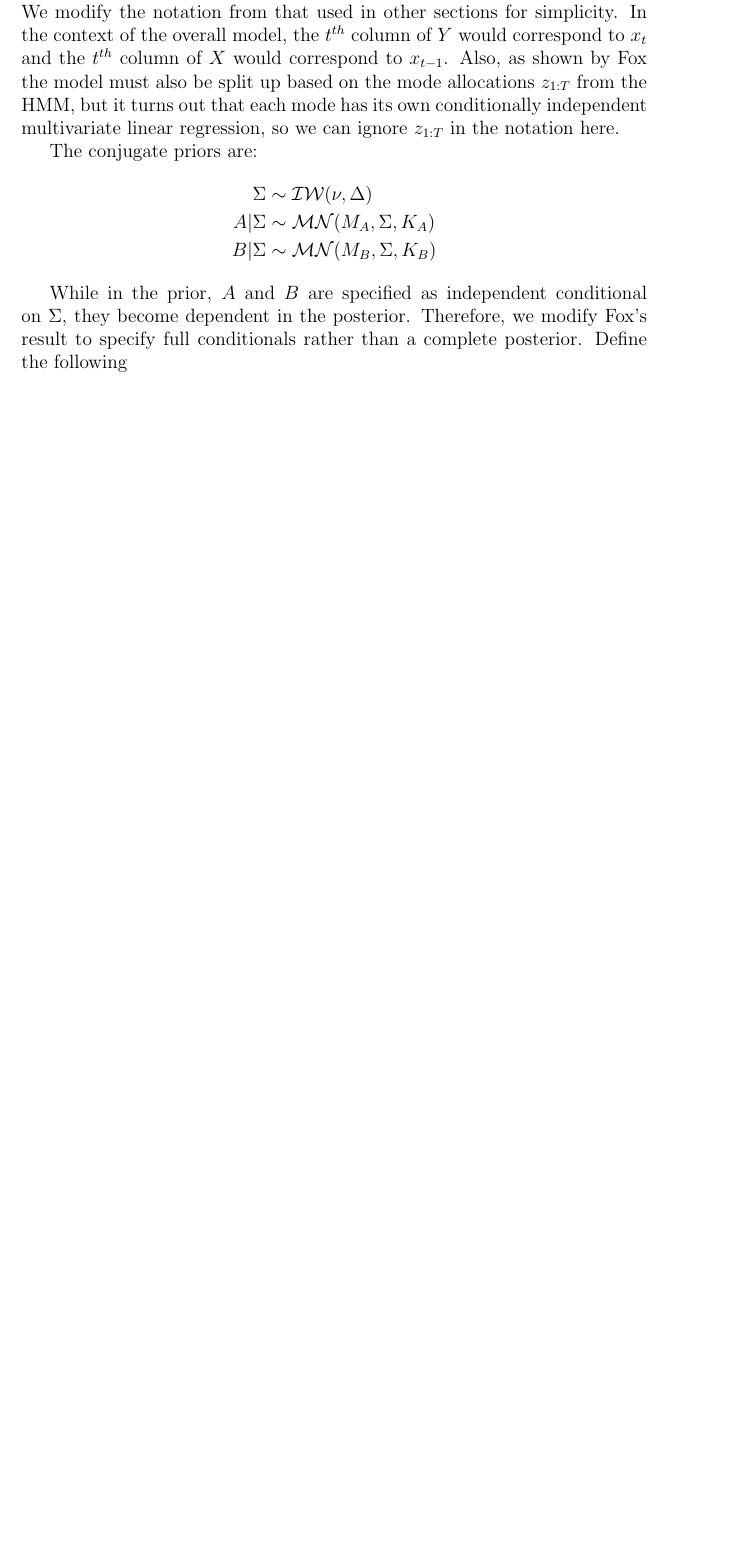
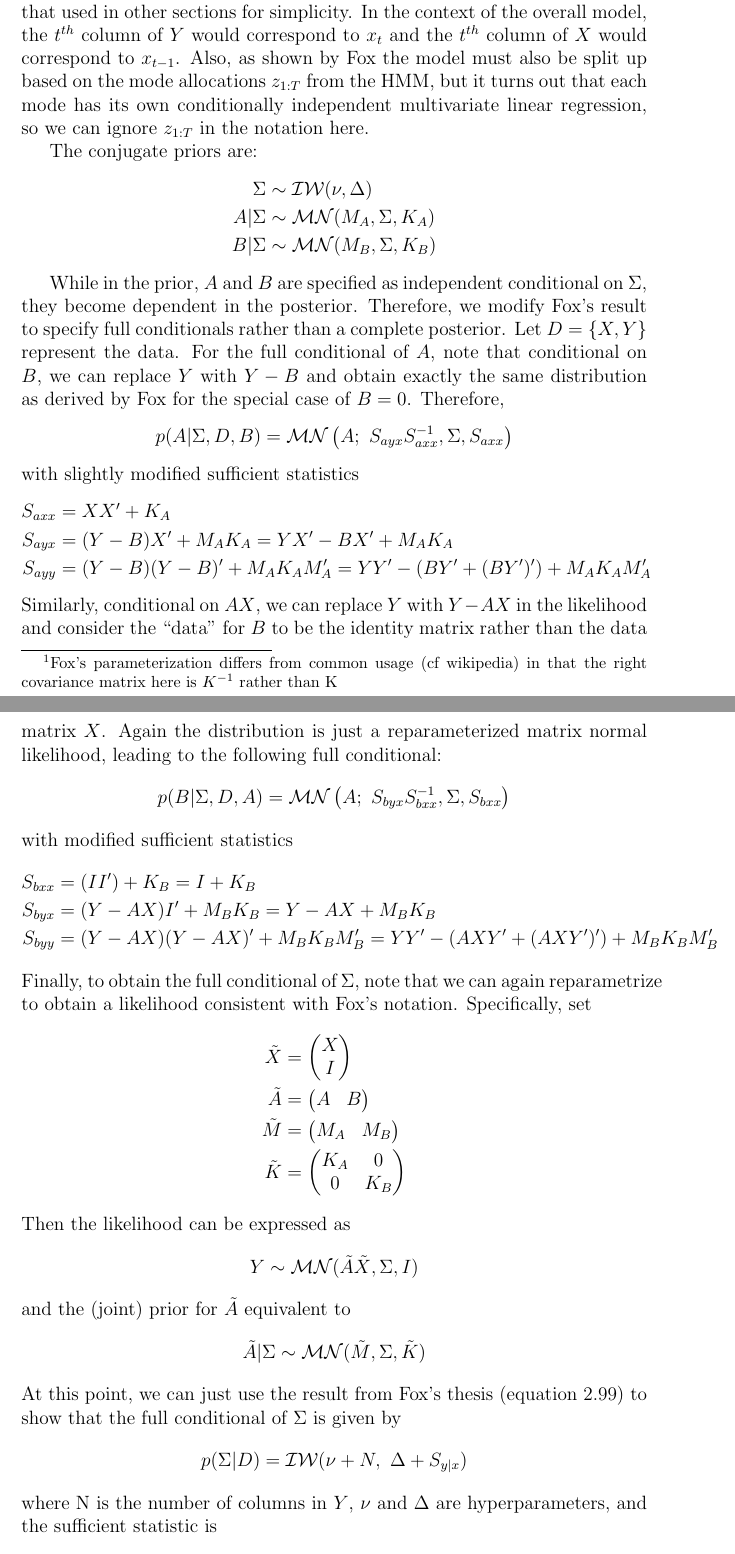
Before and after one commit to willtownes/mit6882, a LaTeX document (will/LDS_block_sampler.tex): part of page 6 of 6 before the commit and two parts of pages 6 and 7 of 8 after it, the two joined at a grey line, cut so that both start at the same text, the shorter picture padded with empty space. Compiled offline with pdfLaTeX.

Commit message:
theory for matrix normal sampling

```diff
--- a/will/LDS_block_sampler.tex
+++ b/will/LDS_block_sampler.tex
@@ -131,7 +131,7 @@ After some algebra, this yields the following distribution for sampling:
 
 Up to this point, we have assumed known dynamical parameters $A_t$, $\Sigma_t$, $B$, $C$, and $R$ and used these to sample from the state sequence $x_{1:T}$. We now reverse this procedure to sample from the dynamical parameters conditional on a state sequence. Throughout, we are conditioning on a fixed mode sequence $z_{1:T}$ which is sampled from the sticky HDP-HMM procedure. We continue to assume $C$ is fixed (for identifiability). Conditional on a known sequence of states computed by the Kalman smoother/sampler procedure, $A_t,\Sigma_t$ are independent of $R$. Focusing on $A_t$,$\Sigma_t$, Fox shows in thesis section 2.4.4 that the likelihood is that of a multivariate linear regression:
 \[Y\sim\mathcal{MN}(AX+B,\Sigma,I)\]
-This is a more general model than that presented by Fox, who sets $B=\mathbf{0}$. We modify the notation from that used in other sections for simplicity. In the context of the overall model, the $t^{th}$ column of $Y$ would correspond to $x_{t}$ and the $t^{th}$ column of $X$ would correspond to $x_{t-1}$. Also, as shown by Fox the model must also be split up based on the mode allocations $z_{1:T}$ from the HMM, but it turns out that each mode has its own conditionally independent multivariate linear regression, so we can ignore $z_{1:T}$ in the notation here.
+The likelihood is that of a matrix normal distribution. If $Y\sim\mathcal{MN}(M,V,K)$ then $M$ is the mean parameter, $V$ is the row covariance parameter and $K^{-1}$ is the column covariance parameter\footnote{Fox's parameterization differs from common usage (cf wikipedia) in that the right covariance matrix here is $K^{-1}$ rather than K}. Our likelihood is a more general model than that presented by Fox, who sets $B=\mathbf{0}$. We modify the notation from that used in other sections for simplicity. In the context of the overall model, the $t^{th}$ column of $Y$ would correspond to $x_{t}$ and the $t^{th}$ column of $X$ would correspond to $x_{t-1}$. Also, as shown by Fox the model must also be split up based on the mode allocations $z_{1:T}$ from the HMM, but it turns out that each mode has its own conditionally independent multivariate linear regression, so we can ignore $z_{1:T}$ in the notation here.
 
 The conjugate priors are:
 \begin{align*}
@@ -140,4 +140,37 @@ A|\Sigma&\sim\mathcal{MN}(M_A,\Sigma,K_A)\\
 B|\Sigma&\sim\mathcal{MN}(M_B,\Sigma,K_B)
 \end{align*}
 
-While in the prior, $A$ and $B$ are specified as independent conditional on $\Sigma$, they become dependent in the posterior. Therefore, we modify Fox's result to specify full conditionals rather than a complete posterior. Define the following
+While in the prior, $A$ and $B$ are specified as independent conditional on $\Sigma$, they become dependent in the posterior. Therefore, we modify Fox's result to specify full conditionals rather than a complete posterior. Let $D=\{X,Y\}$ represent the data. For the full conditional of $A$, note that conditional on $B$, we can replace $Y$ with $Y-B$ and obtain exactly the same distribution as derived by Fox for the special case of $B=0$. Therefore,
+\[p(A|\Sigma,D,B)=\mathcal{MN}\left(A;~S_{ayx}S^{-1}_{axx},\Sigma,S_{axx}\right)\]
+with slightly modified sufficient statistics
+\begin{align*}
+S_{axx} &= XX'+K_A\\
+S_{ayx} &= (Y-B)X'+M_A K_A = YX'-BX'+M_A K_A\\
+S_{ayy} &= (Y-B)(Y-B)'+M_A K_A M_A' = YY'-\left(BY'+(BY')'\right)+M_A K_A M_A'
+\end{align*}
+Similarly, conditional on $AX$, we can replace $Y$ with $Y-AX$ in the likelihood and consider the ``data'' for $B$ to be the identity matrix rather than the data matrix $X$. Again the distribution is just a reparameterized matrix normal likelihood, leading to the following full conditional:
+\[p(B|\Sigma,D,A) = \mathcal{MN}\left(A;~S_{byx}S^{-1}_{bxx},\Sigma,S_{bxx}\right)\]
+with modified sufficient statistics
+\begin{align*}
+S_{bxx} &= (II')+K_B = I+K_B\\
+S_{byx} &= (Y-AX)I'+M_B K_B = Y-AX+M_B K_B\\
+S_{byy} &= (Y-AX)(Y-AX)'+M_B K_B M_B' = YY' - \left(AXY'+(AXY')'\right)+M_B K_B M_B'
+\end{align*}
+Finally, to obtain the full conditional of $\Sigma$, note that we can again reparametrize to obtain a likelihood consistent with Fox's notation. Specifically, set
+\begin{align*}
+\tilde{X}&=\begin{pmatrix}X\\I\end{pmatrix}\\
+\tilde{A}&=\begin{pmatrix}A & B\end{pmatrix}\\
+\tilde{M}&=\begin{pmatrix}M_A & M_B\end{pmatrix}\\
+\tilde{K}&=\begin{pmatrix}K_A & 0\\ 0 & K_B\end{pmatrix}
+\end{align*}
+Then the likelihood can be expressed as
+\[Y\sim\mathcal{MN}(\tilde{A}\tilde{X},\Sigma,I)\]
+and the (joint) prior for $\tilde{A}$ equivalent to
+\[\tilde{A}|\Sigma\sim\mathcal{MN}(\tilde{M},\Sigma,\tilde{K})\]
+At this point, we can just use the result from Fox's thesis (equation 2.99) to show that the full conditional of $\Sigma$ is given by
+\[p(\Sigma|D)=\mathcal{IW}(\nu+N,~\Delta+S_{y|x})\]
+where N is the number of columns in $Y$, $\nu$ and $\Delta$ are hyperparameters, and the sufficient statistic is
+\[S_{y|x}=S_{yy}-S_{yx}S^{-1}_{xx}S_{yx}'\]
+where
+\begin{align*}
+S_{yy} &= YY'+\tilde{M}\tilde{K}\tilde{M}' = YY'+(M_A,~M_B)\begin{pmatrix}K_A & 0 \\ 0 & K_b\end{pmatrix}\begin{pmatrix}M_A'\\M_B'\end{pmatrix}\\
```
Also changed, not shown: will/LDS_block_sampler.tex (17 more changed lines).
